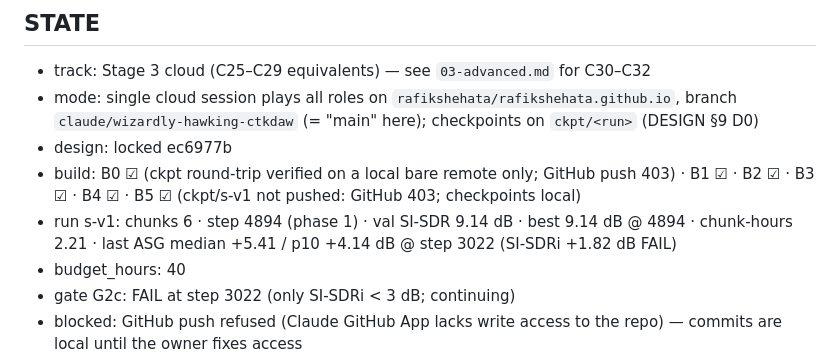
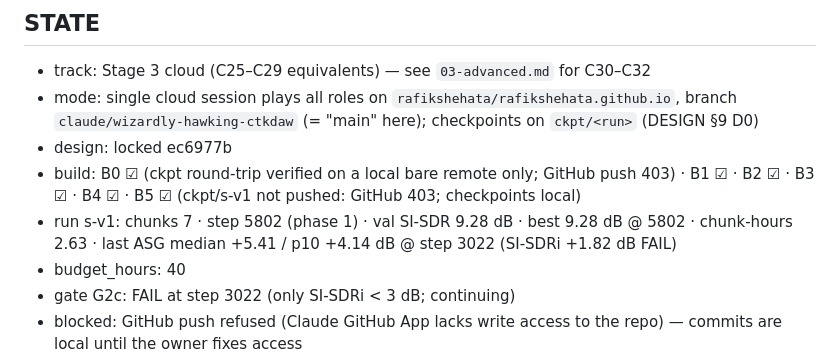
Before and after one commit to rafikshehata/rafikshehata.github.io, a Markdown page: ringlessmds/CLOUD-TRAINING.md, the part around one of its changes. GitHub-like rendering.

Commit message:
Stage3-cloud STATE: s-v1 step 5802
Co-Authored-By: Claude Opus 5.5 <noreply@anthropic.com>
Claude-Session: https://claude.ai/code/session_01PdvZPiQFYtAdn37eBHjCMr

```diff
--- a/ringlessmds/CLOUD-TRAINING.md
+++ b/ringlessmds/CLOUD-TRAINING.md
@@ -480,7 +480,7 @@ loss, schedule — in that order of suspicion).
 - mode: single cloud session plays all roles on `rafikshehata/rafikshehata.github.io`, branch `claude/wizardly-hawking-ctkdaw` (= "main" here); checkpoints on `ckpt/<run>` (DESIGN §9 D0)
 - design: locked ec6977b
 - build: B0 ☑ (ckpt round-trip verified on a local bare remote only; GitHub push 403) · B1 ☑ · B2 ☑ · B3 ☑ · B4 ☑ · B5 ☑ (ckpt/s-v1 not pushed: GitHub 403; checkpoints local)
-- run s-v1: chunks 6 · step 4894 (phase 1) · val SI-SDR 9.14 dB · best 9.14 dB @ 4894 · chunk-hours 2.21 · last ASG median +5.41 / p10 +4.14 dB @ step 3022 (SI-SDRi +1.82 dB FAIL)
+- run s-v1: chunks 7 · step 5802 (phase 1) · val SI-SDR 9.28 dB · best 9.28 dB @ 5802 · chunk-hours 2.63 · last ASG median +5.41 / p10 +4.14 dB @ step 3022 (SI-SDRi +1.82 dB FAIL)
 - budget_hours: 40
 - gate G2c: FAIL at step 3022 (only SI-SDRi < 3 dB; continuing)
 - blocked: GitHub push refused (Claude GitHub App lacks write access to the repo) — commits are local until the owner fixes access
```
Also changed, not shown: other parts of ringlessmds/CLOUD-TRAINING.md (+1 -1 lines).
